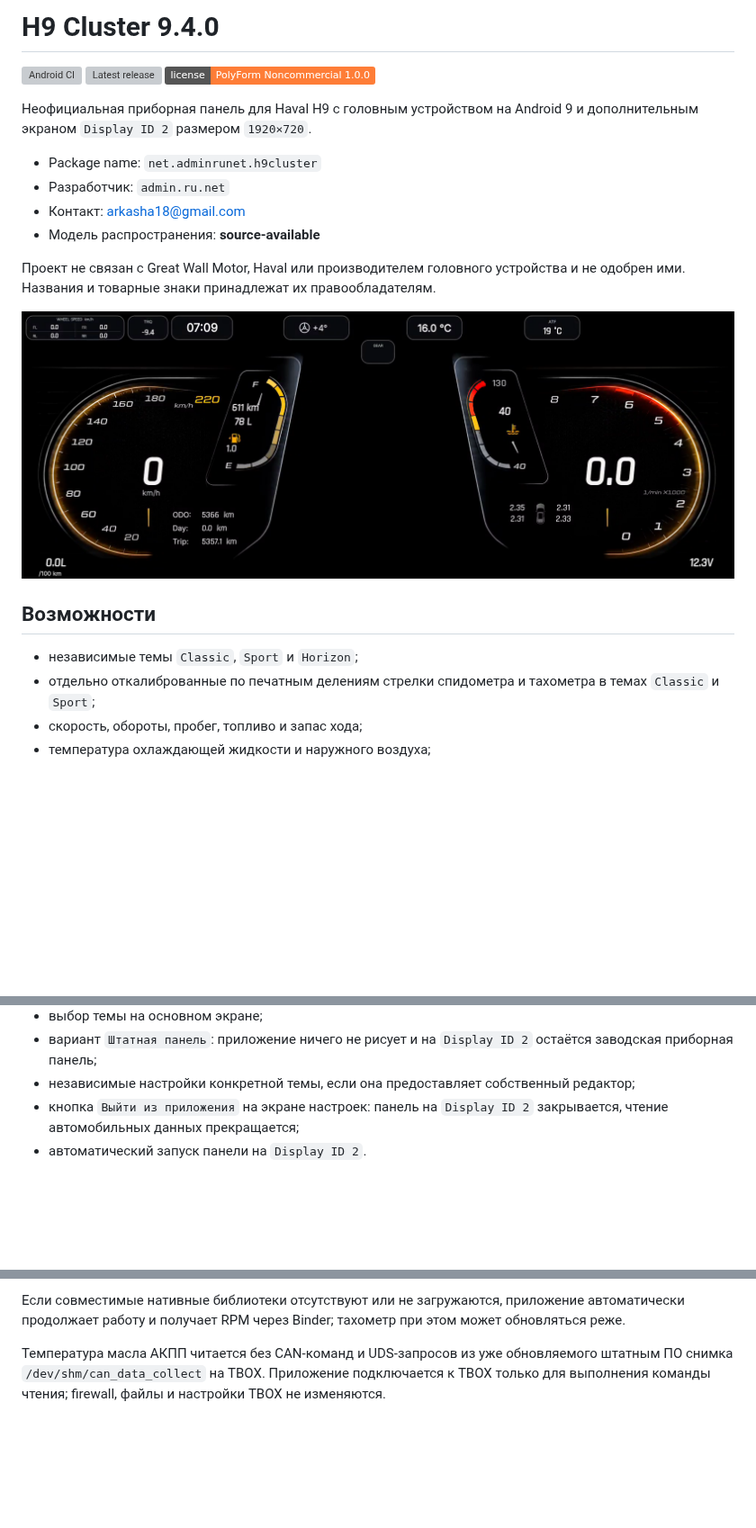
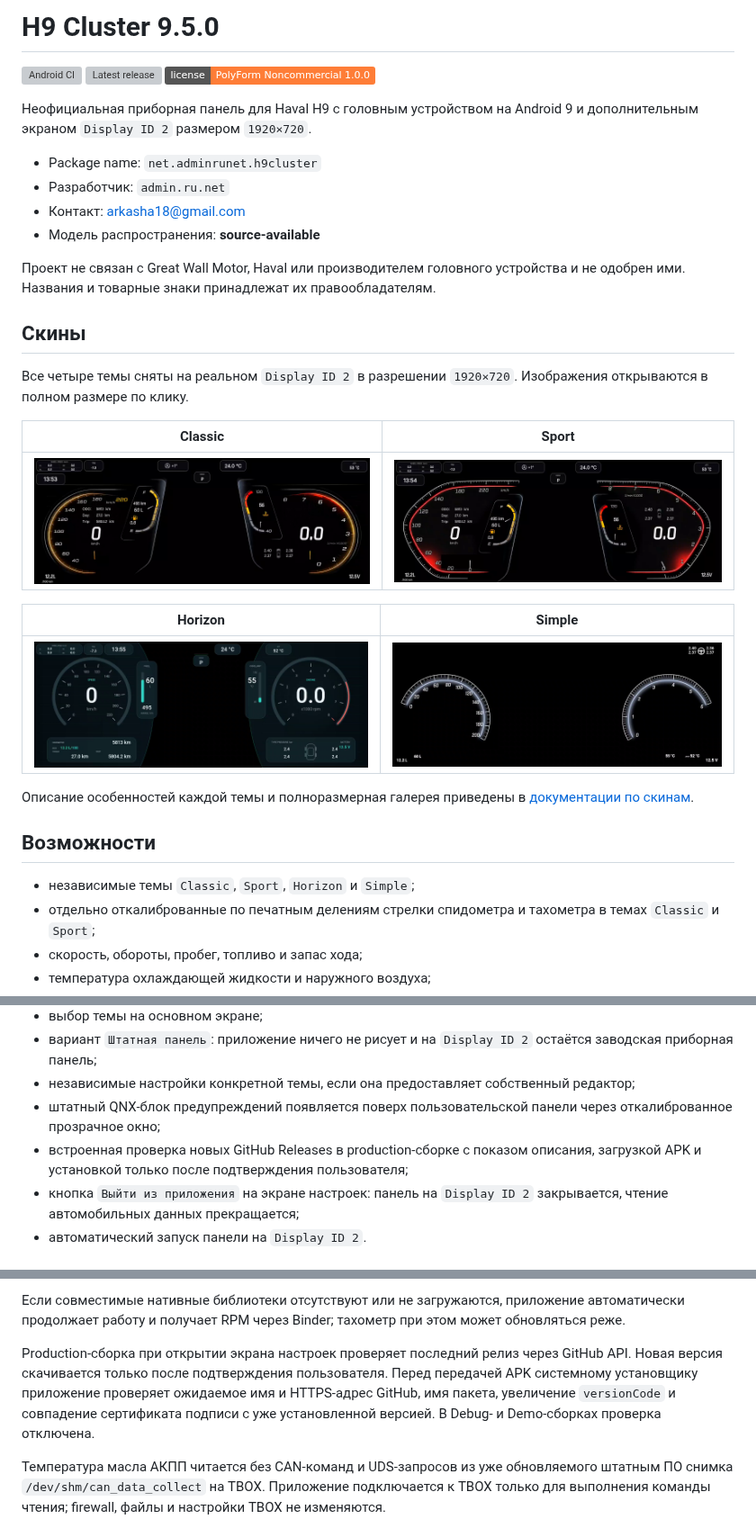
Before and after one commit to Arkasha18/H9-cluster, a Markdown page: README.md, 3 parts joined by grey strips. Shown at 90% size. GitHub-like rendering; pictures changed too: docs/images/skins/classic-1920x720.png (added), docs/images/skins/horizon-1920x720.png (added), docs/images/skins/simple-1920x720.png (added); badges without logos; blank space fills up the shorter version; grey boxes are pictures that could not be loaded.

```diff
--- a/README.md
+++ b/README.md
@@ -1,4 +1,4 @@
-# H9 Cluster 9.4.0
+# H9 Cluster 9.5.0
 
 [![Android CI](https://github.com/Arkasha18/H9-cluster/actions/workflows/android-ci.yml/badge.svg)](https://github.com/Arkasha18/H9-cluster/actions/workflows/android-ci.yml)
 [![Latest release](https://img.shields.io/github/v/release/Arkasha18/H9-cluster)](https://github.com/Arkasha18/H9-cluster/releases/latest)
@@ -16,11 +16,25 @@
 устройства и не одобрен ими. Названия и товарные знаки принадлежат их
 правообладателям.
 
-![H9 Cluster Classic на Display ID 2](docs/images/h9-cluster-display-2.png)
+## Скины
+
+Все четыре темы сняты на реальном `Display ID 2` в разрешении `1920×720`.
+Изображения открываются в полном размере по клику.
+
+| Classic | Sport |
+| --- | --- |
+| [![H9 Cluster Classic](docs/images/skins/classic-1920x720.png)](docs/images/skins/classic-1920x720.png) | [![H9 Cluster Sport](docs/images/skins/sport-1920x720.png)](docs/images/skins/sport-1920x720.png) |
+
+| Horizon | Simple |
+| --- | --- |
+| [![H9 Cluster Horizon](docs/images/skins/horizon-1920x720.png)](docs/images/skins/horizon-1920x720.png) | [![H9 Cluster Simple](docs/images/skins/simple-1920x720.png)](docs/images/skins/simple-1920x720.png) |
+
+Описание особенностей каждой темы и полноразмерная галерея приведены в
+[документации по скинам](docs/SKINS_RU.md).
 
 ## Возможности
 
-- независимые темы `Classic`, `Sport` и `Horizon`;
+- независимые темы `Classic`, `Sport`, `Horizon` и `Simple`;
 - отдельно откалиброванные по печатным делениям стрелки спидометра и
   тахометра в темах `Classic` и `Sport`;
 - скорость, обороты, пробег, топливо и запас хода;
@@ -35,6 +49,10 @@
   остаётся заводская приборная панель;
 - независимые настройки конкретной темы, если она предоставляет собственный
   редактор;
+- штатный QNX-блок предупреждений появляется поверх пользовательской панели
+  через откалиброванное прозрачное окно;
+- встроенная проверка новых GitHub Releases в production-сборке с показом
+  описания, загрузкой APK и установкой только после подтверждения пользователя;
 - кнопка `Выйти из приложения` на экране настроек: панель на `Display ID 2`
   закрывается, чтение автомобильных данных прекращается;
 - автоматический запуск панели на `Display ID 2`.
@@ -61,6 +79,12 @@ com.gwm.android.adapter.server.GwmAdapterService
 Если совместимые нативные библиотеки отсутствуют или не загружаются, приложение
 автоматически продолжает работу и получает RPM через Binder; тахометр при этом
 может обновляться реже.
+
+Production-сборка при открытии экрана настроек проверяет последний релиз через
+GitHub API. Новая версия скачивается только после подтверждения пользователя.
+Перед передачей APK системному установщику приложение проверяет ожидаемое имя и
+HTTPS-адрес GitHub, имя пакета, увеличение `versionCode` и совпадение сертификата
+подписи с уже установленной версией. В Debug- и Demo-сборках проверка отключена.
 
 Температура масла АКПП читается без CAN-команд и UDS-запросов из уже
 обновляемого штатным ПО снимка `/dev/shm/can_data_collect` на TBOX. Приложение
```
Also changed, not shown: CHANGELOG.md (+31 -0 lines), docs/4PDA_TOPIC_GUIDE_RU.md (+9 -9 lines), docs/SKINS_RU.md (added, +44 -0 lines), 11 other files.
